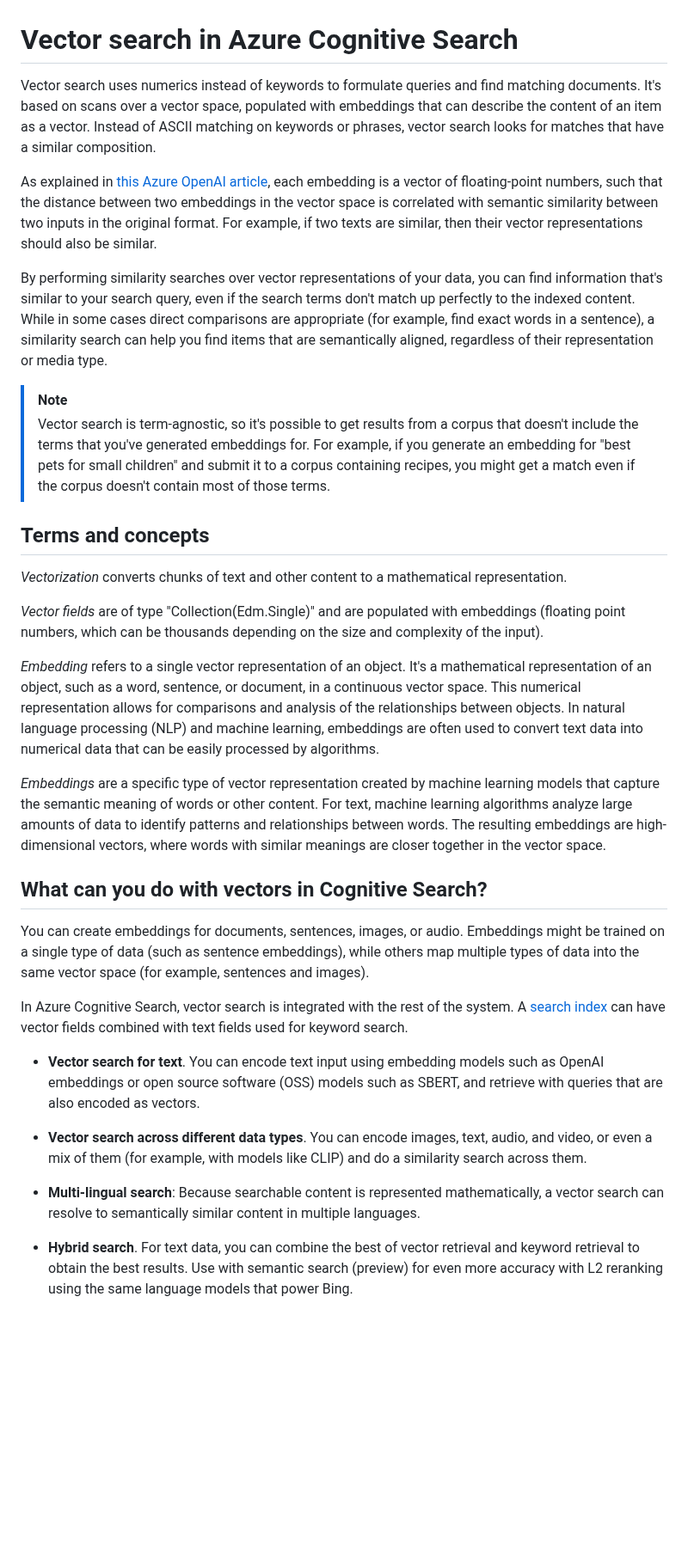
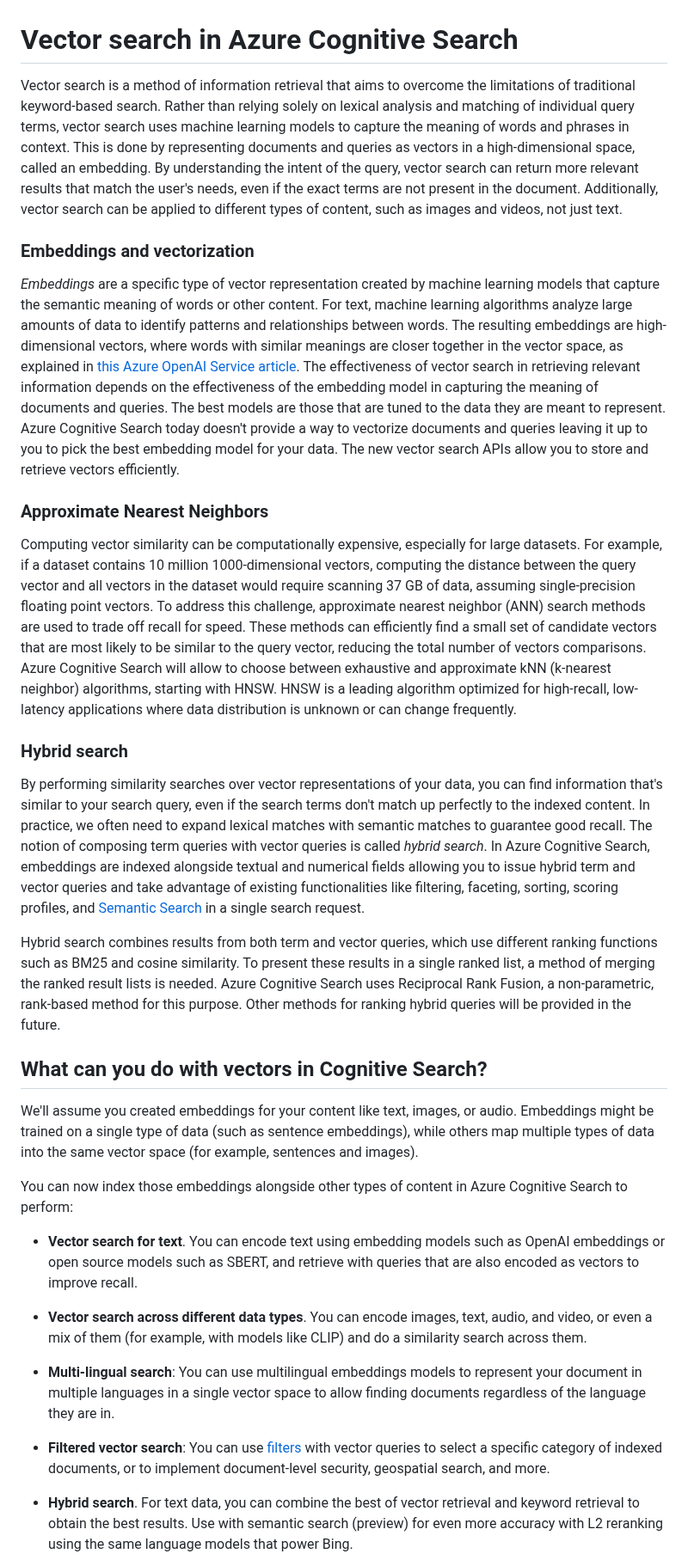
Before and after one commit to Azure/azure-search-vector-samples, a Markdown page: docs/vector-search-overview.md, the part around one of its changes. Shown at 86% size. Drawn GitHub-style; blank space fills up the shorter version.

Commit message:
Updates to the overview page

```diff
--- a/docs/vector-search-overview.md
+++ b/docs/vector-search-overview.md
@@ -1,36 +1,36 @@
 # Vector search in Azure Cognitive Search
 
-Vector search uses numerics instead of keywords to formulate queries and find matching documents. It's based on scans over a vector space, populated with embeddings that can describe the content of an item as a vector. Instead of ASCII matching on keywords or phrases, vector search looks for matches that have a similar composition.
+Vector search is a method of information retrieval that aims to overcome the limitations of traditional keyword-based search. Rather than relying solely on lexical analysis and matching of individual query terms, vector search uses machine learning models to capture the meaning of words and phrases in context. This is done by representing documents and queries as vectors in a high-dimensional space, called an embedding. By understanding the intent of the query, vector search can return more relevant results that match the user's needs, even if the exact terms are not present in the document. Additionally, vector search can be applied to different types of content, such as images and videos, not just text.
 
- <!-- copied from azure OpenAI docs -->
-As explained in [this Azure OpenAI article](https://learn.microsoft.com/azure/cognitive-services/openai/concepts/understand-embeddings), each embedding is a vector of floating-point numbers, such that the distance between two embeddings in the vector space is correlated with semantic similarity between two inputs in the original format. For example, if two texts are similar, then their vector representations should also be similar.
+### Embeddings and vectorization
 
-By performing similarity searches over vector representations of your data, you can find information that's similar to your search query, even if the search terms don't match up perfectly to the indexed content. While in some cases direct comparisons are appropriate (for example, find exact words in a sentence), a similarity search can help you find items that are semantically aligned, regardless of their representation or media type.
+*Embeddings* are a specific type of vector representation created by machine learning models that capture the semantic meaning of words or other content. For text, machine learning algorithms analyze large amounts of data to identify patterns and relationships between words. The resulting embeddings are high-dimensional vectors, where words with similar meanings are closer together in the vector space, as explained in [this Azure OpenAI Service article](https://learn.microsoft.com/azure/cognitive-services/openai/concepts/understand-embeddings). The effectiveness of vector search in retrieving relevant information depends on the effectiveness of the embedding model in capturing the meaning of documents and queries. The best models are those that are tuned to the data they are meant to represent. Azure Cognitive Search today doesn't provide a way to vectorize documents and queries leaving it up to you to pick the best embedding model for your data. The new vector search APIs allow you to store and retrieve vectors efficiently.
 
-> [!NOTE]
-> Vector search is term-agnostic, so it's possible to get results from a corpus that doesn't include the terms that you've generated embeddings for. For example, if you generate an embedding for "best pets for small children" and submit it to a corpus containing recipes, you might get a match even if the corpus doesn't contain most of those terms.
+### Approximate Nearest Neighbors
 
-## Terms and concepts
+Computing vector similarity can be computationally expensive, especially for large datasets. For example, if a dataset contains 10 million 1000-dimensional vectors, computing the distance between the query vector and all vectors in the dataset would require scanning 37 GB of data, assuming single-precision floating point vectors. To address this challenge, approximate nearest neighbor (ANN) search methods are used to trade off recall for speed. These methods can efficiently find a small set of candidate vectors that are most likely to be similar to the query vector, reducing the total number of vectors comparisons.
+Azure Cognitive Search will allow to choose between exhaustive and approximate kNN (k-nearest neighbor) algorithms, starting with HNSW. HNSW is a leading algorithm optimized for high-recall, low-latency applications where data distribution is unknown or can change frequently.
 
-*Vectorization* converts chunks of text and other content to a mathematical representation.
+### Hybrid search
 
-*Vector fields* are of type "Collection(Edm.Single)" and are populated with embeddings (floating point numbers, which can be thousands depending on the size and complexity of the input).
+By performing similarity searches over vector representations of your data, you can find information that's similar to your search query, even if the search terms don't match up perfectly to the indexed content. In practice, we often need to expand lexical matches with semantic matches to guarantee good recall. The notion of composing term queries with vector queries is called *hybrid search*.
+In Azure Cognitive Search, embeddings are indexed alongside textual and numerical fields allowing you to issue hybrid term and vector queries and take advantage of existing functionalities like filtering, faceting, sorting, scoring profiles, and [Semantic Search](https://learn.microsoft.com/en-us/azure/search/semantic-search-overview) in a single search request.
 
-*Embedding* refers to a single vector representation of an object. It's a mathematical representation of an object, such as a word, sentence, or document, in a continuous vector space. This numerical representation allows for comparisons and analysis of the relationships between objects. In natural language processing (NLP) and machine learning, embeddings are often used to convert text data into numerical data that can be easily processed by algorithms.
-
-*Embeddings* are a specific type of vector representation created by machine learning models that capture the semantic meaning of words or other content. For text, machine learning algorithms analyze large amounts of data to identify patterns and relationships between words. The resulting embeddings are high-dimensional vectors, where words with similar meanings are closer together in the vector space.
+Hybrid search combines results from both term and vector queries, which use different ranking functions such as BM25 and cosine similarity. To present these results in a single ranked list, a method of merging the ranked result lists is needed. Azure Cognitive Search uses Reciprocal Rank Fusion, a non-parametric, rank-based method for this purpose. Other methods for ranking hybrid queries will be provided in the future.
 
 ## What can you do with vectors in Cognitive Search?
 
-You can create embeddings for documents, sentences, images, or audio. Embeddings might be trained on a single type of data (such as sentence embeddings), while others map multiple types of data into the same vector space (for example, sentences and images).
+We'll assume you created embeddings for your content like text, images, or audio. Embeddings might be trained on a single type of data (such as sentence embeddings), while others map multiple types of data into the same vector space (for example, sentences and images).
 
-In Azure Cognitive Search, vector search is integrated with the rest of the system. A [search index](https://learn.microsoft.com/azure/search/search-what-is-an-index) can have vector fields combined with text fields used for keyword search.
+You can now index those embeddings alongside other types of content in Azure Cognitive Search to perform:
 
-+ **Vector search for text**. You can encode text input using embedding models such as OpenAI embeddings or open source software (OSS) models such as SBERT, and retrieve with queries that are also encoded as vectors.
++ **Vector search for text**. You can encode text using embedding models such as OpenAI embeddings or open source models such as SBERT, and retrieve with queries that are also encoded as vectors to improve recall.
 
 + **Vector search across different data types**. You can encode images, text, audio, and video, or even a mix of them (for example, with models like CLIP) and do a similarity search across them.
 
-+ **Multi-lingual search**: Because searchable content is represented mathematically, a vector search can resolve to semantically similar content in multiple languages.
++ **Multi-lingual search**: You can use multilingual embeddings models to represent your document in multiple languages in a single vector space to allow finding documents regardless of the language they are in.
+
++ **Filtered vector search**: You can use [filters](https://learn.microsoft.com/en-us/azure/search/search-filters) with vector queries to select a specific category of indexed documents, or to implement document-level security, geospatial search, and more.
 
 + **Hybrid search**. For text data, you can combine the best of vector retrieval and keyword retrieval to obtain the best results. Use with semantic search (preview) for even more accuracy with L2 reranking using the same language models that power Bing.
 
```
Also changed, not shown: other parts of docs/vector-search-overview.md (+1 -3 lines).
